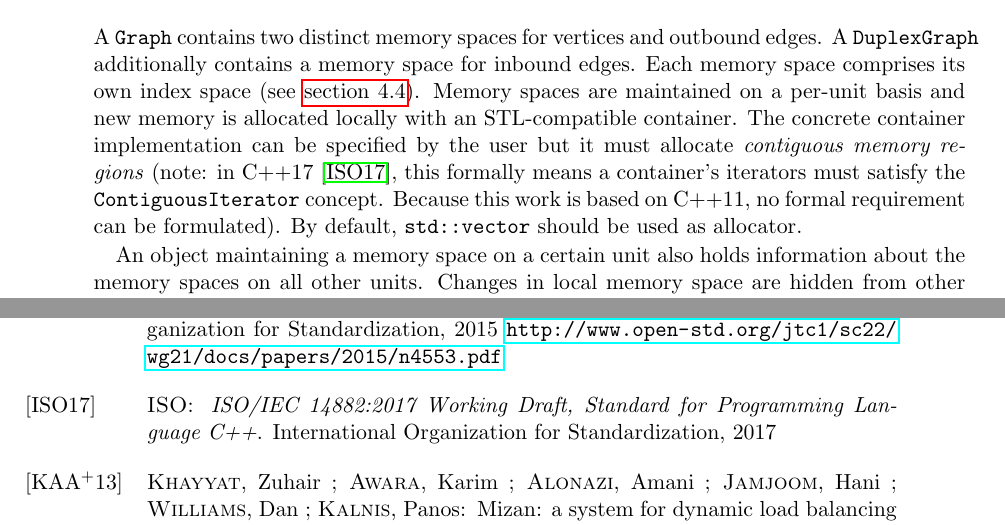
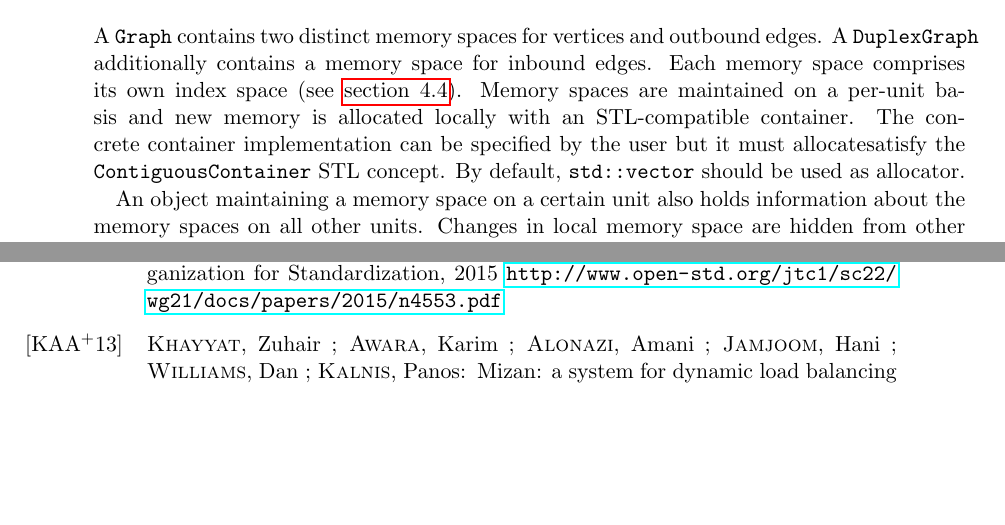
Before and after one commit to stiefn/dyn-data-structures-thesis, a LaTeX thesis (Dokumentation/Latex/effe17.tex): two parts of pages 38 and 69 of 70, joined at a grey line, cut so that both start at the same text, the shorter picture padded with empty space. Compiled offline with pdfLaTeX; the source files are stored in an older character set and shown here as Unicode.

Commit message:
small fix

```diff
--- a/Dokumentation/Latex/effe17.tex
+++ b/Dokumentation/Latex/effe17.tex
@@ -694,7 +694,7 @@ for(auto it2 = g[it].edges().begin(); it2 != g[it].edges().begin(); ++it2) {
 
 \section{Memory spaces}
 \label{memspace_section}
-A \texttt{Graph} contains two distinct memory spaces for vertices and outbound edges. A \texttt{DuplexGraph} additionally contains a memory space for inbound edges. Each memory space comprises its own index space (see \autoref{indexspace_section}). Memory spaces are maintained on a per-unit basis and new memory is allocated locally with an STL-compatible container. The concrete container implementation can be specified by the user but it must allocate \textit {contiguous memory regions} (note: in C++17 \cite{c++17}, this formally means a container's iterators must satisfy the \texttt{ContiguousIterator} concept. Because this work is based on C++11, no formal requirement can be formulated). By default, \texttt{std::vector} should be used as allocator.
+A \texttt{Graph} contains two distinct memory spaces for vertices and outbound edges. A \texttt{DuplexGraph} additionally contains a memory space for inbound edges. Each memory space comprises its own index space (see \autoref{indexspace_section}). Memory spaces are maintained on a per-unit basis and new memory is allocated locally with an STL-compatible container. The concrete container implementation can be specified by the user but it must allocatesatisfy the \texttt{ContiguousContainer} STL concept. By default, \texttt{std::vector} should be used as allocator.
 
 An object maintaining a memory space on a certain unit also holds information about the memory spaces on all other units. Changes in local memory space are hidden from other units until a \texttt{commit} operation initiates a communication step that exchanges information about the occupied memory.
 
```
Also changed, not shown: 3 other files.
